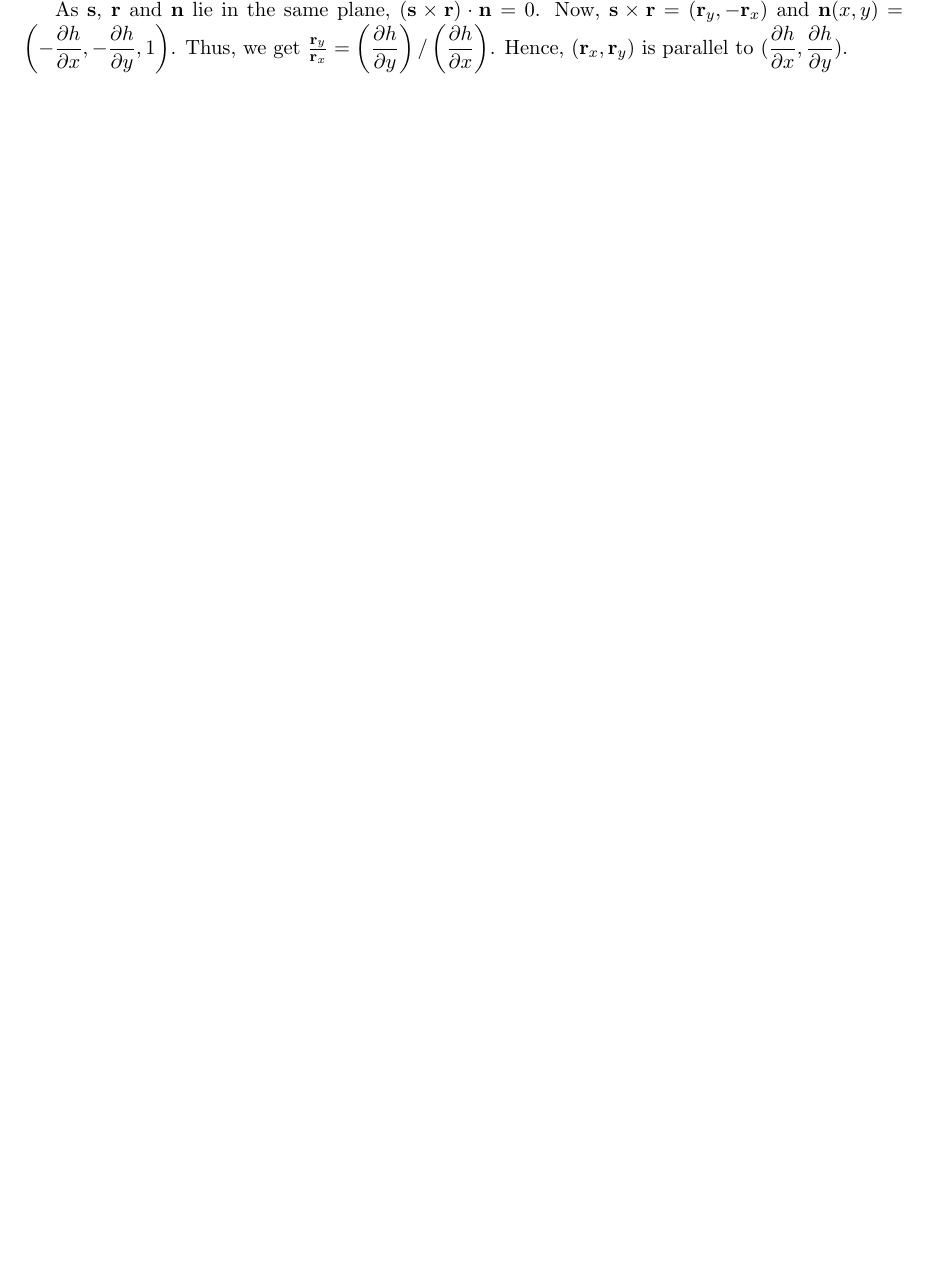
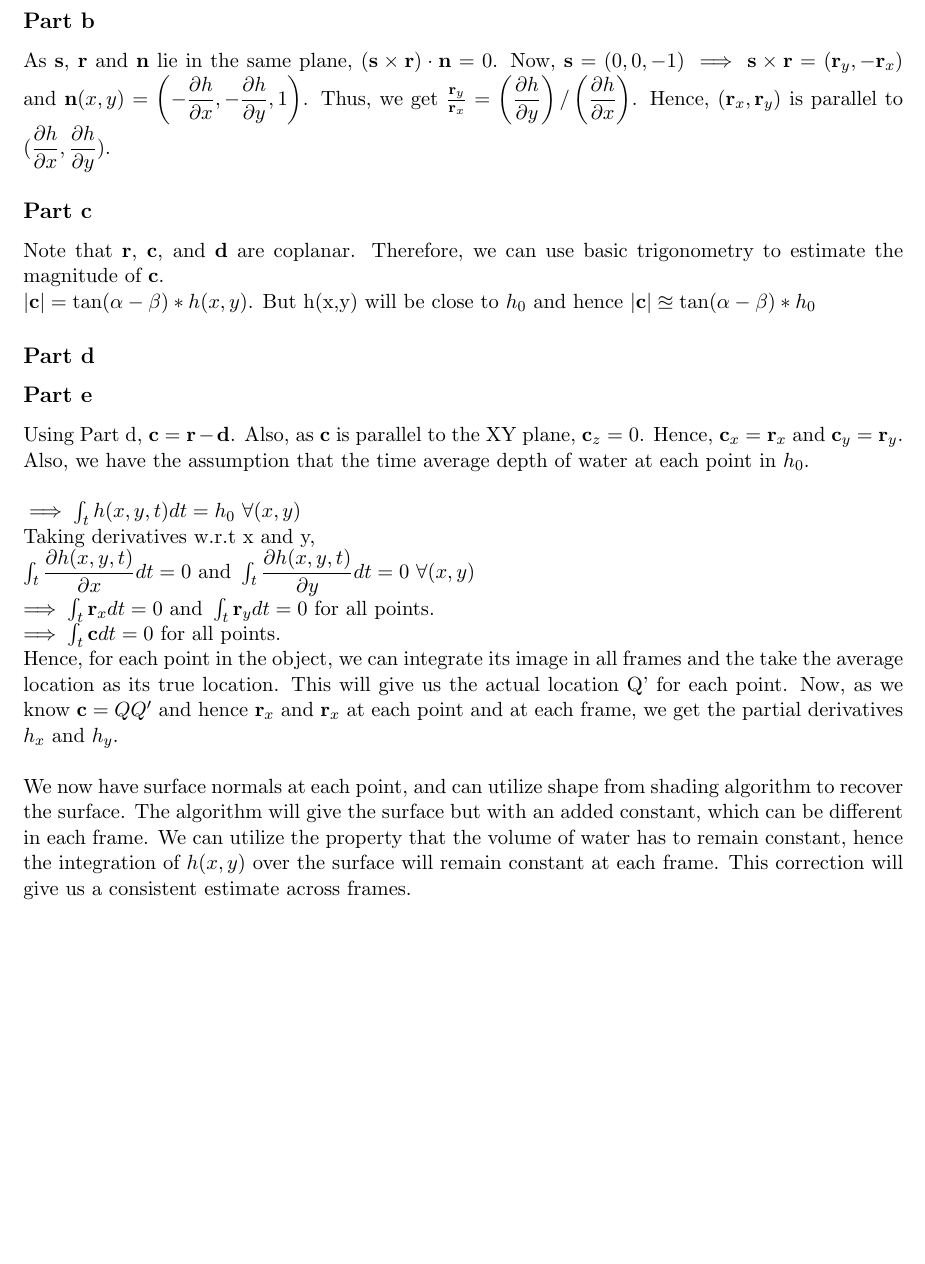
Before and after one commit to niranjantdesai/CS-763_Assignments, a LaTeX problem sheet (Assignment 4/A4.tex): part of the page before the commit and part of page 3 of 3 after it, cut at the place of the change, the shorter picture padded with empty space. Compiled offline with pdfLaTeX.

Commit message:
A4:Q2: adding solutions to c) and e)

```diff
--- a/Assignment 4/A4.tex
+++ b/Assignment 4/A4.tex
@@ -15,8 +17,40 @@ Jainesh Doshi (12D070014)}
 
 \section*{Question 2}
 
-Let the water surface have the equation $z = h(x,y)$. Thus, the normal to the surface is given by $\mathbf{n}(x,y) = \left( -\dfrac{\partial h}{\partial x},-\dfrac{\partial h}{\partial y},1 \right)$.
+\includegraphics[scale=0.2]{diagram.jpg}
 
-As $\mathbf{s}$, $\mathbf{r}$ and $\mathbf{n}$ lie in the same plane, $(\mathbf{s}\times\mathbf{r})\cdot\mathbf{n}=0$. Now, $\mathbf{s}\times\mathbf{r} = (\mathbf{r}_y,-\mathbf{r}_x)$ and $\mathbf{n}(x,y) = \left( -\dfrac{\partial h}{\partial x},-\dfrac{\partial h}{\partial y},1 \right)$. Thus, we get $\frac{\mathbf{r}_y}{\mathbf{r}_x} = \left(\dfrac{\partial h}{\partial y}\right)/\left(\dfrac{\partial h}{\partial x}\right)$. Hence, $(\mathbf{r}_x,\mathbf{r}_y)$ is parallel to $(\dfrac{\partial h}{\partial x},\dfrac{\partial h}{\partial y})$.
+\subsection*{Part a}
+Let the water surface have the equation $z = h(x,y)$. Thus, the normal to the surface is given by $\mathbf{n}(x,y) = \left( -\dfrac{\partial h}{\partial x},-\dfrac{\partial h}{\partial y},1 \right)$.\\
 
+\subsection*{Part b}
+As $\mathbf{s}$, $\mathbf{r}$ and $\mathbf{n}$ lie in the same plane, $(\mathbf{s}\times\mathbf{r})\cdot\mathbf{n}=0$. Now, $\mathbf{s} = (0,0,-1) \implies \mathbf{s}\times\mathbf{r} = (\mathbf{r}_y,-\mathbf{r}_x)$ and $\mathbf{n}(x,y) = \left( -\dfrac{\partial h}{\partial x},-\dfrac{\partial h}{\partial y},1 \right)$. Thus, we get $\frac{\mathbf{r}_y}{\mathbf{r}_x} = \left(\dfrac{\partial h}{\partial y}\right)/\left(\dfrac{\partial h}{\partial x}\right)$. Hence, $(\mathbf{r}_x,\mathbf{r}_y)$ is parallel to $(\dfrac{\partial h}{\partial x},\dfrac{\partial h}{\partial y})$.
+
+\subsection*{Part c}
+Note that $\mathbf{r}$, $\mathbf{c}$, and $\mathbf{d}$ are coplanar. Therefore, we can use basic trigonometry to estimate the magnitude of $\mathbf{c}$.
+
+$|\mathbf{c}| = \tan(\alpha-\beta) * h(x,y)$. But h(x,y) will be close to $h_{0}$ and hence $|\mathbf{c}| \approxeq \tan(\alpha-\beta) * h_{0}$
+
+\subsection*{Part d}
+
+
+\subsection*{Part e}
+Using Part d, $\mathbf{c} = \mathbf{r} - \mathbf{d}$. Also, as $\mathbf{c}$ is parallel to the XY plane, $\mathbf{c}_{z} = 0$. Hence, $\mathbf{c}_{x} = \mathbf{r}_{x}$ and $\mathbf{c}_{y} = \mathbf{r}_{y}$.
+
+Also, we have the assumption that the time average depth of water at each point in $h_{0}$.\\
+
+$
+\implies \int_{t} h(x,y,t) dt = h_{0}   \text{ } \forall (x,y)
+$\\
+Taking derivatives w.r.t x and y,\\
+$
+\int_{t} \dfrac{\partial{h(x,y,t)}}{\partial{x}} dt = 0 \text{  and  } \int_{t} \dfrac{\partial{h(x,y,t)}}{\partial{y}} dt = 0   \text{ } \forall (x,y)
+$\\
+$
+\implies \int_{t} \mathbf{r}_{x} dt = 0 \text{ and } \int_{t} \mathbf{r}_{y} dt = 0 \text{ for all points. }
+$\\
+$\implies \int_{t} \mathbf{c} dt = 0 $ for all points.
+
+Hence, for each point in the object, we can integrate its image in all frames and the take the average location as its true location. This will give us the actual location Q' for each point. Now, as we know $\mathbf{c} = QQ'$ and hence $\mathbf{r}_{x}$ and $\mathbf{r}_{x}$ at each point and at each frame, we get the partial derivatives $h_{x}$ and $h_{y}$.\\
+
+We now have surface normals at each point, and can utilize shape from shading algorithm to recover the surface. The algorithm will give the surface but with an added constant, which can be different in each frame. We can utilize the property that the volume of water has to remain constant, hence the integration of $h(x,y)$ over the surface will remain constant at each frame. This correction will give us a consistent estimate across frames.
 \end{document}
```
Also changed, not shown: Assignment 4/A4.pdf, Assignment 4/diagram.jpg (added), Assignment 4/A4.tex (2 more changed lines), 2 other files.
